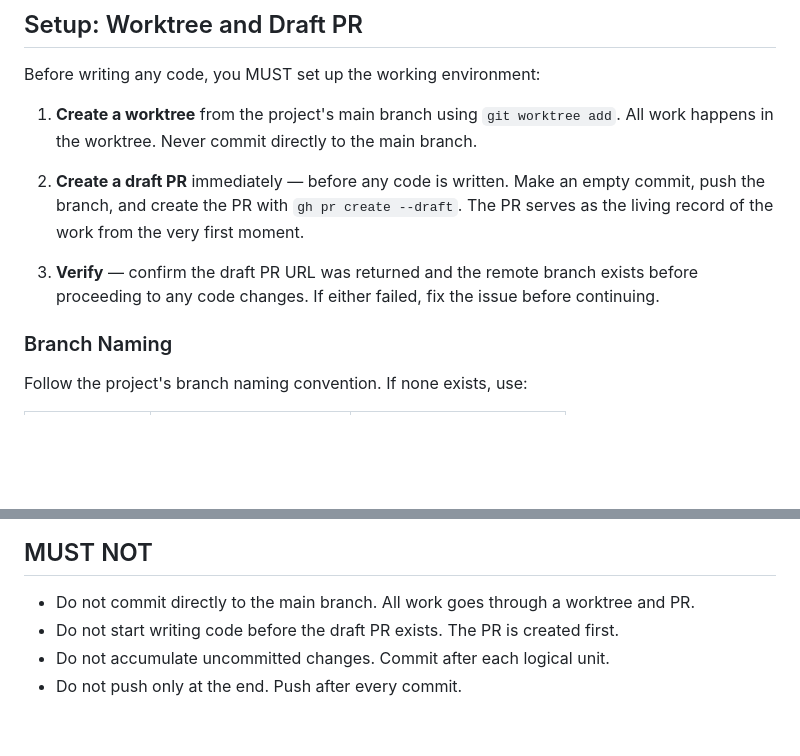
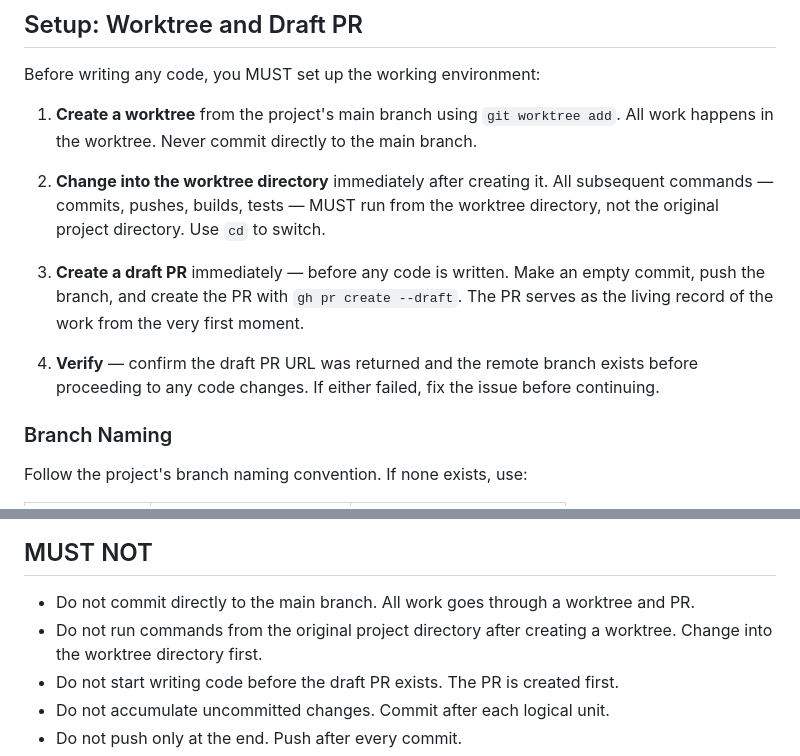
Before and after one commit to mikefullerton/catherding, a Markdown page: rules/always-use-worktrees-and-prs.md, 2 parts joined by grey strips. Rendered like a GitHub page; blank space fills up the shorter version.

Commit message:
Add cd-to-worktree step in worktree+PR rule
Require changing into the worktree directory immediately after creating
it, before any other commands run.

Co-Authored-By: Claude Opus 4.6 (1M context) <noreply@anthropic.com>

```diff
--- a/rules/always-use-worktrees-and-prs.md
+++ b/rules/always-use-worktrees-and-prs.md
@@ -12,9 +12,11 @@ Before writing any code, you MUST set up the working environment:
 
 1. **Create a worktree** from the project's main branch using `git worktree add`. All work happens in the worktree. Never commit directly to the main branch.
 
-2. **Create a draft PR** immediately — before any code is written. Make an empty commit, push the branch, and create the PR with `gh pr create --draft`. The PR serves as the living record of the work from the very first moment.
+2. **Change into the worktree directory** immediately after creating it. All subsequent commands — commits, pushes, builds, tests — MUST run from the worktree directory, not the original project directory. Use `cd` to switch.
 
-3. **Verify** — confirm the draft PR URL was returned and the remote branch exists before proceeding to any code changes. If either failed, fix the issue before continuing.
+3. **Create a draft PR** immediately — before any code is written. Make an empty commit, push the branch, and create the PR with `gh pr create --draft`. The PR serves as the living record of the work from the very first moment.
+
+4. **Verify** — confirm the draft PR URL was returned and the remote branch exists before proceeding to any code changes. If either failed, fix the issue before continuing.
 
 ### Branch Naming
 
@@ -75,6 +77,7 @@ If the project has no required checks, proceed directly to merge.
 ## MUST NOT
 
 - Do not commit directly to the main branch. All work goes through a worktree and PR.
+- Do not run commands from the original project directory after creating a worktree. Change into the worktree directory first.
 - Do not start writing code before the draft PR exists. The PR is created first.
 - Do not accumulate uncommitted changes. Commit after each logical unit.
 - Do not push only at the end. Push after every commit.
```
